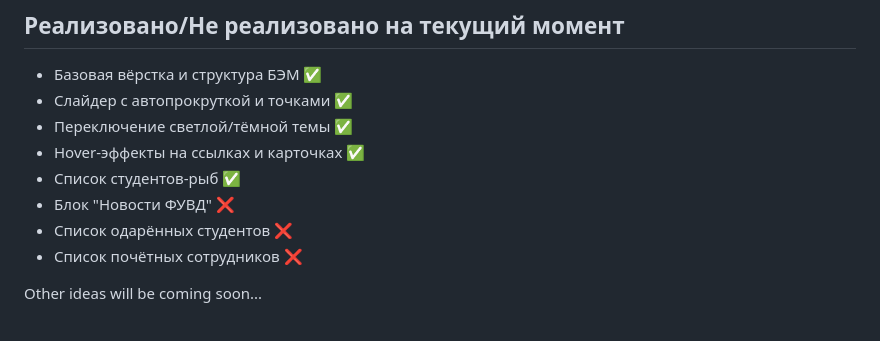
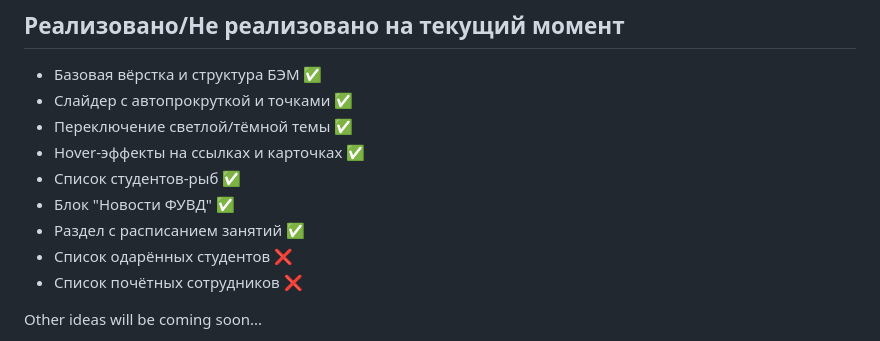
Before and after one commit to chasse5d/fuvd, a Markdown page: README.md, the part around the change. Rendered like a GitHub page.

Commit message:
updt readme

```diff
--- a/README.md
+++ b/README.md
@@ -33,7 +33,8 @@
 - Переключение светлой/тёмной темы ✅
 - Hover-эффекты на ссылках и карточках ✅
 - Список студентов-рыб ✅
-- Блок "Новости ФУВД" ❌
+- Блок "Новости ФУВД" ✅
+- Раздел с расписанием занятий ✅
 - Список одарённых студентов ❌
 - Список почётных сотрудников ❌
 
```
